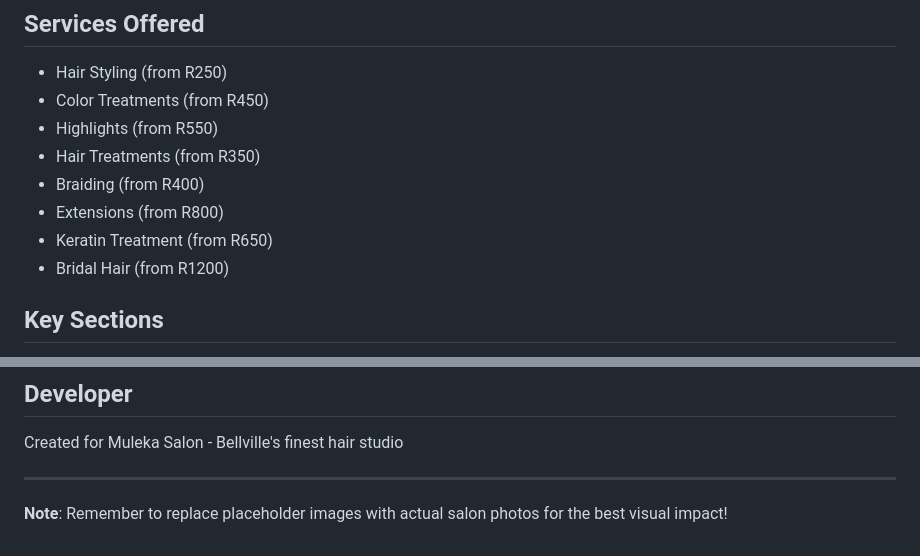
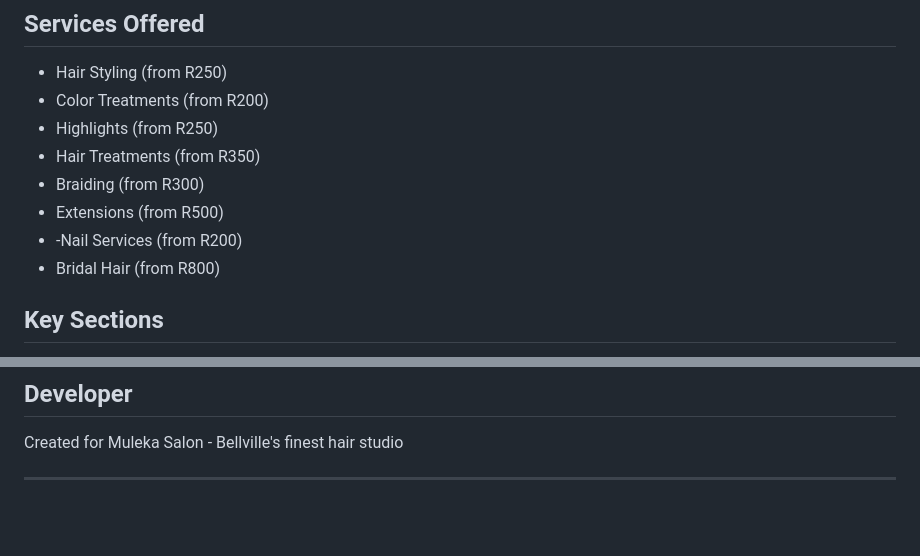
Before and after one commit to Kalonji24/Muleka-Salon, a Markdown page: README.md, 2 parts joined by grey strips. Drawn GitHub-style; blank space fills up the shorter version.

```diff
--- a/README.md
+++ b/README.md
@@ -22,13 +22,13 @@ A modern, responsive website for Muleka Salon - Bellville's premier hair studio
 ## Services Offered
 
 - Hair Styling (from R250)
-- Color Treatments (from R450)
-- Highlights (from R550)
+- Color Treatments (from R200)
+- Highlights (from R250)
 - Hair Treatments (from R350)
-- Braiding (from R400)
-- Extensions (from R800)
-- Keratin Treatment (from R650)
-- Bridal Hair (from R1200)
+- Braiding (from R300)
+- Extensions (from R500)
+- -Nail Services (from R200)
+- Bridal Hair (from R800)
 
 ## Key Sections
 
@@ -121,5 +121,3 @@ This project is open source and available for personal and commercial use.
 Created for Muleka Salon - Bellville's finest hair studio
 
 ---
-
-**Note**: Remember to replace placeholder images with actual salon photos for the best visual impact!
```
